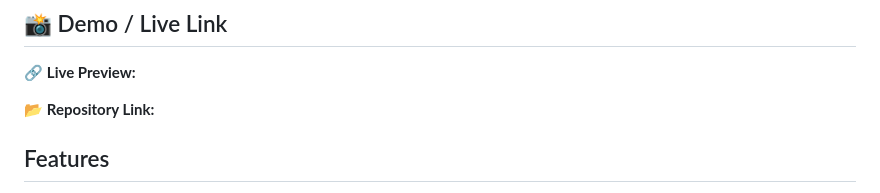
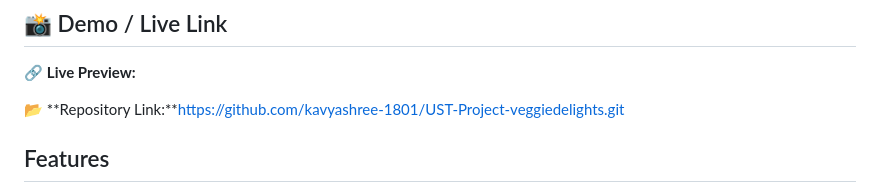
Before and after one commit to kavyashree-1801/UST-Project-veggiedelights, a Markdown page: README.md, the part around the change. GitHub-like rendering.

```diff
--- a/README.md
+++ b/README.md
@@ -4,7 +4,7 @@ A recipe book web application that allows users to browse, search, add, edit, an
 ## 📸 Demo / Live Link
 🔗 **Live Preview:**
 
-📂 **Repository Link:**
+📂 **Repository Link:**https://github.com/kavyashree-1801/UST-Project-veggiedelights.git
 
  ## Features
 User signup & login with sessions
```
